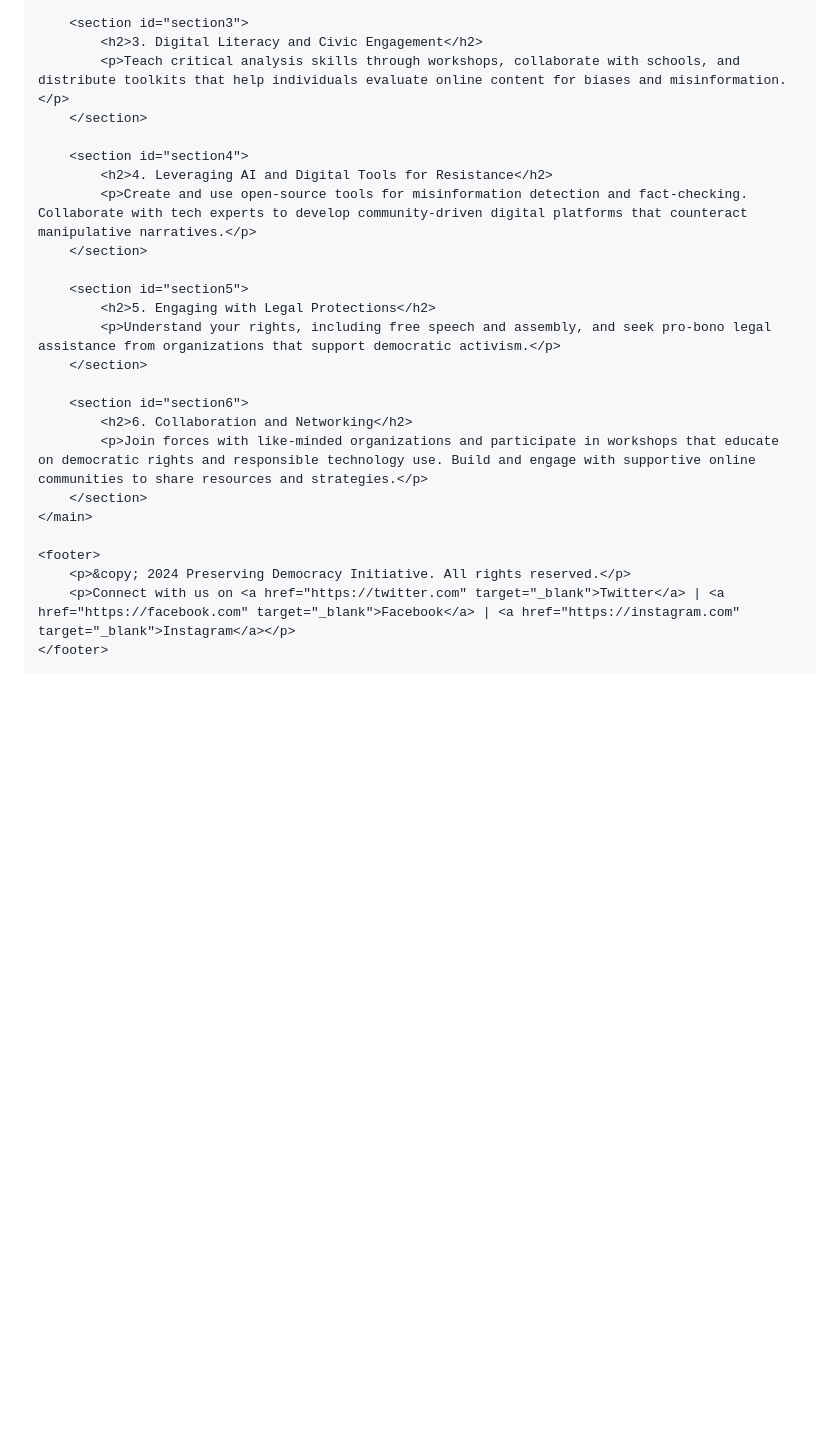
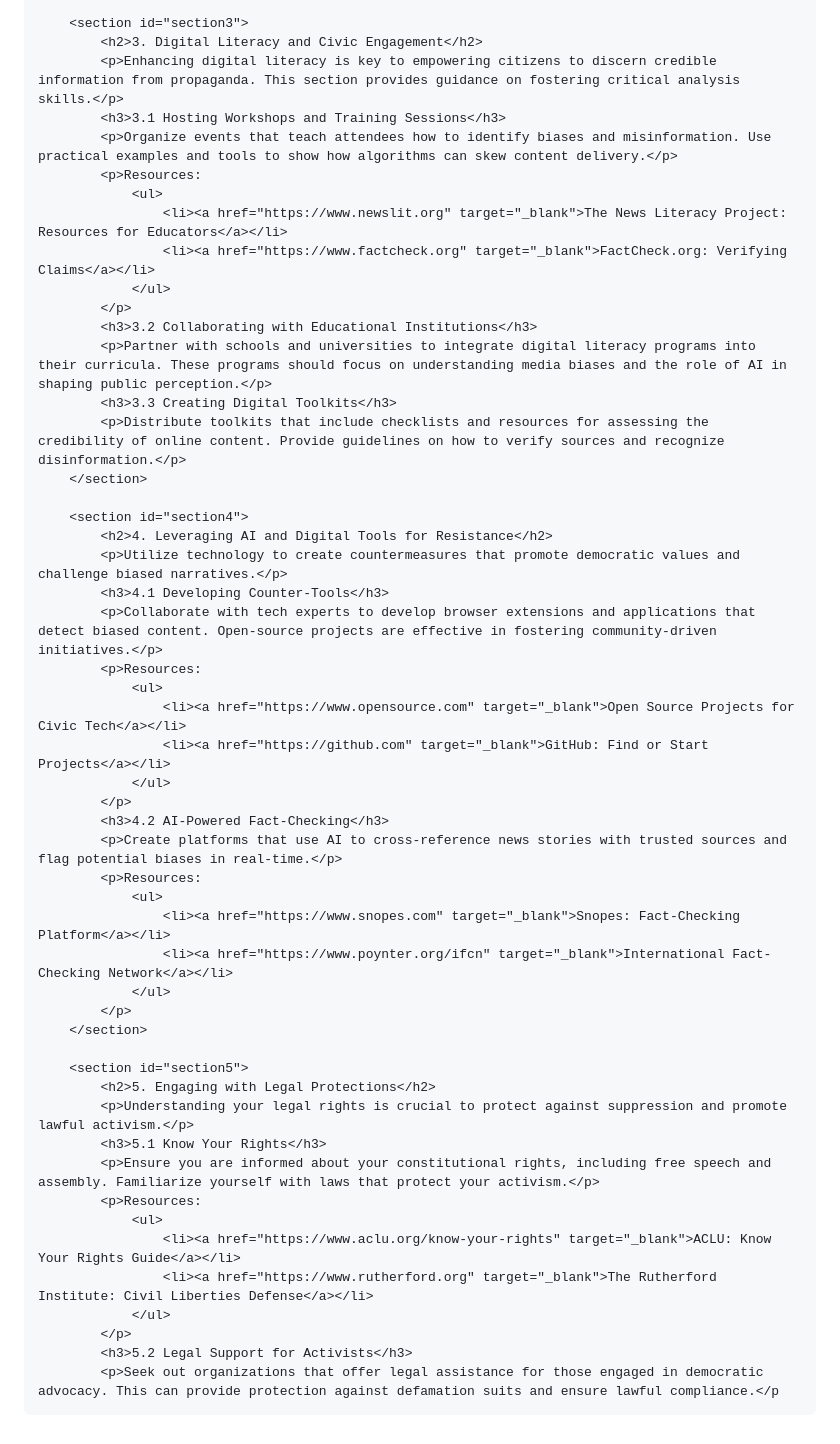
Before and after one commit to SASMUPPET/SASMUPPET.github.io, a Markdown page: README.md, the part around one of its changes. Drawn GitHub-style; blank space fills up the shorter version.

```diff
--- a/README.md
+++ b/README.md
@@ -35,28 +75,52 @@
 
         <section id="section3">
             <h2>3. Digital Literacy and Civic Engagement</h2>
-            <p>Teach critical analysis skills through workshops, collaborate with schools, and distribute toolkits that help individuals evaluate online content for biases and misinformation.</p>
+            <p>Enhancing digital literacy is key to empowering citizens to discern credible information from propaganda. This section provides guidance on fostering critical analysis skills.</p>
+            <h3>3.1 Hosting Workshops and Training Sessions</h3>
+            <p>Organize events that teach attendees how to identify biases and misinformation. Use practical examples and tools to show how algorithms can skew content delivery.</p>
+            <p>Resources:
+                <ul>
+                    <li><a href="https://www.newslit.org" target="_blank">The News Literacy Project: Resources for Educators</a></li>
+                    <li><a href="https://www.factcheck.org" target="_blank">FactCheck.org: Verifying Claims</a></li>
+                </ul>
+            </p>
+            <h3>3.2 Collaborating with Educational Institutions</h3>
+            <p>Partner with schools and universities to integrate digital literacy programs into their curricula. These programs should focus on understanding media biases and the role of AI in shaping public perception.</p>
+            <h3>3.3 Creating Digital Toolkits</h3>
+            <p>Distribute toolkits that include checklists and resources for assessing the credibility of online content. Provide guidelines on how to verify sources and recognize disinformation.</p>
         </section>
 
         <section id="section4">
             <h2>4. Leveraging AI and Digital Tools for Resistance</h2>
-            <p>Create and use open-source tools for misinformation detection and fact-checking. Collaborate with tech experts to develop community-driven digital platforms that counteract manipulative narratives.</p>
+            <p>Utilize technology to create countermeasures that promote democratic values and challenge biased narratives.</p>
+            <h3>4.1 Developing Counter-Tools</h3>
+            <p>Collaborate with tech experts to develop browser extensions and applications that detect biased content. Open-source projects are effective in fostering community-driven initiatives.</p>
+            <p>Resources:
+                <ul>
+                    <li><a href="https://www.opensource.com" target="_blank">Open Source Projects for Civic Tech</a></li>
+                    <li><a href="https://github.com" target="_blank">GitHub: Find or Start Projects</a></li>
+                </ul>
+            </p>
+            <h3>4.2 AI-Powered Fact-Checking</h3>
+            <p>Create platforms that use AI to cross-reference news stories with trusted sources and flag potential biases in real-time.</p>
+            <p>Resources:
+                <ul>
+                    <li><a href="https://www.snopes.com" target="_blank">Snopes: Fact-Checking Platform</a></li>
+                    <li><a href="https://www.poynter.org/ifcn" target="_blank">International Fact-Checking Network</a></li>
+                </ul>
+            </p>
         </section>
 
         <section id="section5">
             <h2>5. Engaging with Legal Protections</h2>
-            <p>Understand your rights, including free speech and assembly, and seek pro-bono legal assistance from organizations that support democratic activism.</p>
-        </section>
-
-        <section id="section6">
-            <h2>6. Collaboration and Networking</h2>
-            <p>Join forces with like-minded organizations and participate in workshops that educate on democratic rights and responsible technology use. Build and engage with supportive online communities to share resources and strategies.</p>
-        </section>
-    </main>
-
-    <footer>
-        <p>&copy; 2024 Preserving Democracy Initiative. All rights reserved.</p>
-        <p>Connect with us on <a href="https://twitter.com" target="_blank">Twitter</a> | <a href="https://facebook.com" target="_blank">Facebook</a> | <a href="https://instagram.com" target="_blank">Instagram</a></p>
-    </footer>
-</body>
-</html>
+            <p>Understanding your legal rights is crucial to protect against suppression and promote lawful activism.</p>
+            <h3>5.1 Know Your Rights</h3>
+            <p>Ensure you are informed about your constitutional rights, including free speech and assembly. Familiarize yourself with laws that protect your activism.</p>
+            <p>Resources:
+                <ul>
+                    <li><a href="https://www.aclu.org/know-your-rights" target="_blank">ACLU: Know Your Rights Guide</a></li>
+                    <li><a href="https://www.rutherford.org" target="_blank">The Rutherford Institute: Civil Liberties Defense</a></li>
+                </ul>
+            </p>
+            <h3>5.2 Legal Support for Activists</h3>
+            <p>Seek out organizations that offer legal assistance for those engaged in democratic advocacy. This can provide protection against defamation suits and ensure lawful compliance.</p
```
Also changed, not shown: other parts of README.md (+50 -10 lines).
